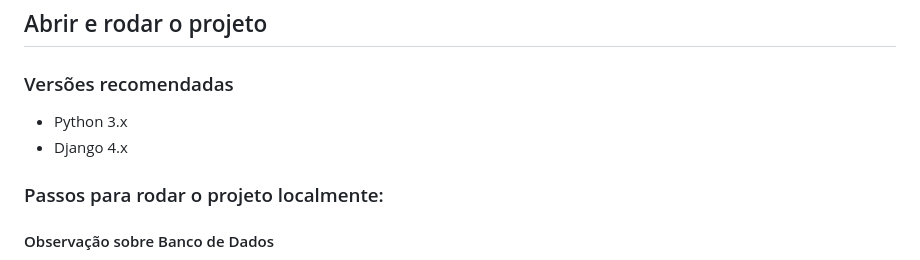
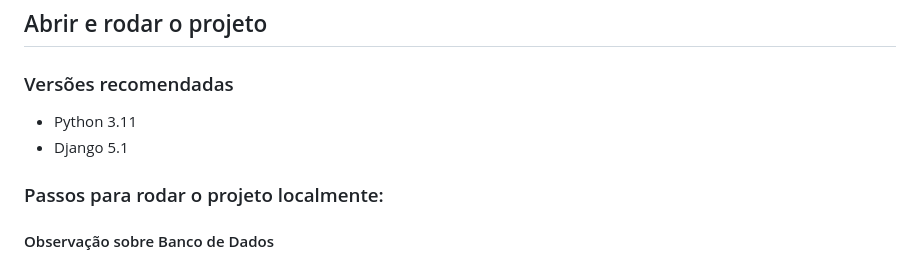
Before and after one commit to alefsanderribeiro/unigestao2.0, a Markdown page: README.md, the part around the change. GitHub-like rendering.

Commit message:
docs: 📚 Atualização do README.md

```diff
--- a/README.md
+++ b/README.md
@@ -84,8 +84,8 @@ Você pode [acessar o código fonte do projeto](https://github.com/MarcosSerra1/
 
 ### Versões recomendadas
 
-- Python 3.x
-- Django 4.x
+- Python 3.11
+- Django 5.1
 
 ### Passos para rodar o projeto localmente:
 
```
